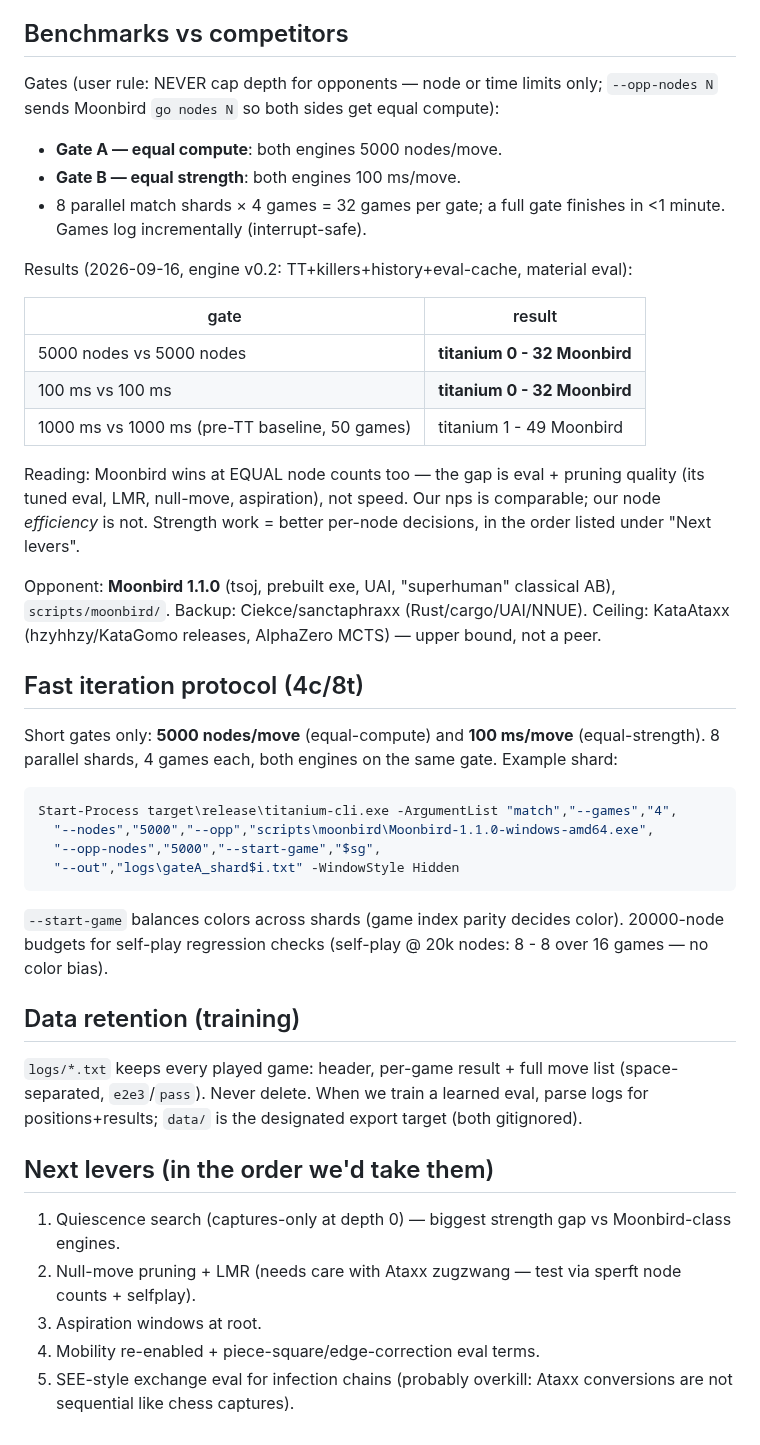
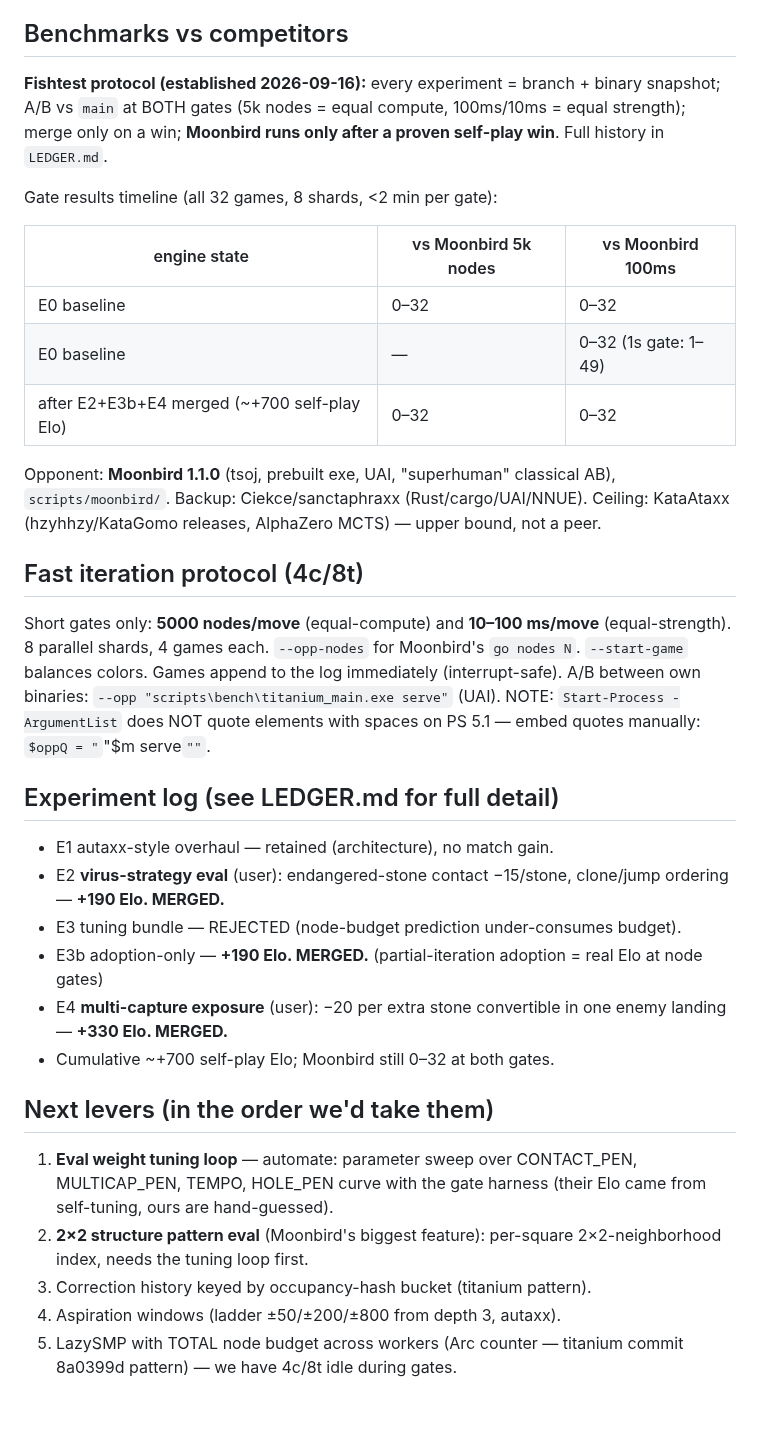
Before and after one commit to titaniummachine1/titanium-ataxx, a Markdown page: HANDOFFS.md, the part around the change. Rendered like a GitHub page.

Commit message:
HANDOFFS: fishtest protocol, gate timeline, updated next levers

````diff
--- a/HANDOFFS.md
+++ b/HANDOFFS.md
@@ -77,26 +77,18 @@ Search speed log:
 
 ## Benchmarks vs competitors
 
-Gates (user rule: NEVER cap depth for opponents — node or time limits only;
-`--opp-nodes N` sends Moonbird `go nodes N` so both sides get equal compute):
+**Fishtest protocol (established 2026-09-16):** every experiment = branch +
+binary snapshot; A/B vs `main` at BOTH gates (5k nodes = equal compute,
+100ms/10ms = equal strength); merge only on a win; **Moonbird runs only after
+a proven self-play win**. Full history in `LEDGER.md`.
 
-- **Gate A — equal compute**: both engines 5000 nodes/move.
-- **Gate B — equal strength**: both engines 100 ms/move.
-- 8 parallel match shards × 4 games = 32 games per gate; a full gate finishes
-  in <1 minute. Games log incrementally (interrupt-safe).
+Gate results timeline (all 32 games, 8 shards, <2 min per gate):
 
-Results (2026-09-16, engine v0.2: TT+killers+history+eval-cache, material eval):
-
-| gate | result |
-|---|---|
-| 5000 nodes vs 5000 nodes | **titanium 0 - 32 Moonbird** |
-| 100 ms vs 100 ms | **titanium 0 - 32 Moonbird** |
-| 1000 ms vs 1000 ms (pre-TT baseline, 50 games) | titanium 1 - 49 Moonbird |
-
-Reading: Moonbird wins at EQUAL node counts too — the gap is eval + pruning
-quality (its tuned eval, LMR, null-move, aspiration), not speed. Our nps is
-comparable; our node *efficiency* is not. Strength work = better per-node
-decisions, in the order listed under "Next levers".
+| engine state | vs Moonbird 5k nodes | vs Moonbird 100ms |
+|---|---|---|
+| E0 baseline | 0–32 | 0–32 |
+| E0 baseline | — | 0–32 (1s gate: 1–49) |
+| after E2+E3b+E4 merged (~+700 self-play Elo) | 0–32 | 0–32 |
 
 Opponent: **Moonbird 1.1.0** (tsoj, prebuilt exe, UAI, "superhuman" classical
 AB), `scripts/moonbird/`. Backup: Ciekce/sanctaphraxx (Rust/cargo/UAI/NNUE).
@@ -105,35 +97,34 @@ not a peer.
 
 ## Fast iteration protocol (4c/8t)
 
-Short gates only: **5000 nodes/move** (equal-compute) and **100 ms/move**
-(equal-strength). 8 parallel shards, 4 games each, both engines on the same
-gate. Example shard:
+Short gates only: **5000 nodes/move** (equal-compute) and **10–100 ms/move**
+(equal-strength). 8 parallel shards, 4 games each. `--opp-nodes` for
+Moonbird's `go nodes N`. `--start-game` balances colors. Games append to the
+log immediately (interrupt-safe). A/B between own binaries:
+`--opp "scripts\bench\titanium_main.exe serve"` (UAI). NOTE:
+`Start-Process -ArgumentList` does NOT quote elements with spaces on PS 5.1 —
+embed quotes manually: `$oppQ = "`"$m serve`""`.
 
-```powershell
-Start-Process target\release\titanium-cli.exe -ArgumentList "match","--games","4",
-  "--nodes","5000","--opp","scripts\moonbird\Moonbird-1.1.0-windows-amd64.exe",
-  "--opp-nodes","5000","--start-game","$sg",
-  "--out","logs\gateA_shard$i.txt" -WindowStyle Hidden
-```
+## Experiment log (see LEDGER.md for full detail)
 
-`--start-game` balances colors across shards (game index parity decides
-color). 20000-node budgets for self-play regression checks (self-play
-@ 20k nodes: 8 - 8 over 16 games — no color bias).
-
-## Data retention (training)
-
-`logs/*.txt` keeps every played game: header, per-game result + full move
-list (space-separated, `e2e3`/`pass`). Never delete. When we train a learned
-eval, parse logs for positions+results; `data/` is the designated export
-target (both gitignored).
+- E1 autaxx-style overhaul — retained (architecture), no match gain.
+- E2 **virus-strategy eval** (user): endangered-stone contact −15/stone,
+  clone/jump ordering — **+190 Elo. MERGED.**
+- E3 tuning bundle — REJECTED (node-budget prediction under-consumes budget).
+- E3b adoption-only — **+190 Elo. MERGED.** (partial-iteration adoption =
+  real Elo at node gates)
+- E4 **multi-capture exposure** (user): −20 per extra stone convertible in
+  one enemy landing — **+330 Elo. MERGED.**
+- Cumulative ~+700 self-play Elo; Moonbird still 0–32 at both gates.
 
 ## Next levers (in the order we'd take them)
 
-1. Quiescence search (captures-only at depth 0) — biggest strength gap vs
-   Moonbird-class engines.
-2. Null-move pruning + LMR (needs care with Ataxx zugzwang — test via sperft
-   node counts + selfplay).
-3. Aspiration windows at root.
-4. Mobility re-enabled + piece-square/edge-correction eval terms.
-5. SEE-style exchange eval for infection chains (probably overkill: Ataxx
-   conversions are not sequential like chess captures).
+1. **Eval weight tuning loop** — automate: parameter sweep over CONTACT_PEN,
+   MULTICAP_PEN, TEMPO, HOLE_PEN curve with the gate harness (their Elo came
+   from self-tuning, ours are hand-guessed).
+2. **2×2 structure pattern eval** (Moonbird's biggest feature): per-square
+   2×2-neighborhood index, needs the tuning loop first.
+3. Correction history keyed by occupancy-hash bucket (titanium pattern).
+4. Aspiration windows (ladder ±50/±200/±800 from depth 3, autaxx).
+5. LazySMP with TOTAL node budget across workers (Arc<AtomicU64> counter —
+   titanium commit 8a0399d pattern) — we have 4c/8t idle during gates.
````
